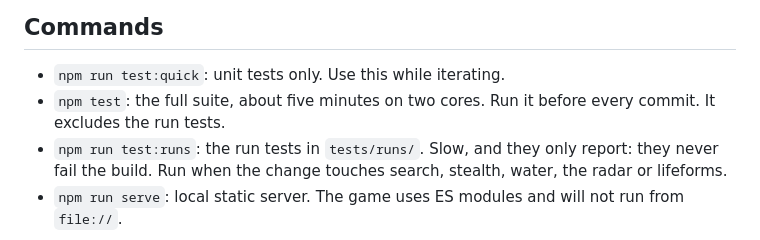
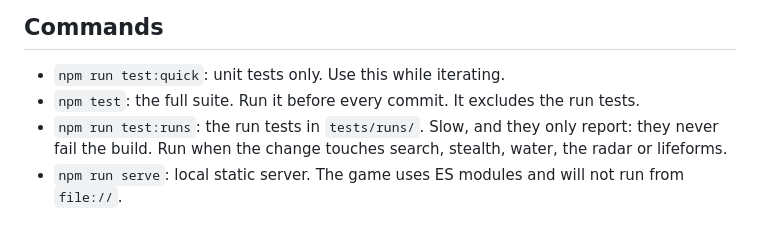
Before and after one commit to glenacota/leakrooms, a Markdown page: AGENTS.md, the part around the change. GitHub-like rendering.

Commit message:
remove unnecessary info about test exec

```diff
--- a/AGENTS.md
+++ b/AGENTS.md
@@ -13,7 +13,7 @@ LEAKROOMS is a 2D top-down stealth and puzzle game. A plumber repairs burst pipe
 ## Commands
 
 - `npm run test:quick`: unit tests only. Use this while iterating.
-- `npm test`: the full suite, about five minutes on two cores. Run it before every commit. It excludes the run tests.
+- `npm test`: the full suite. Run it before every commit. It excludes the run tests.
 - `npm run test:runs`: the run tests in `tests/runs/`. Slow, and they only report: they never fail the build. Run when the change touches search, stealth, water, the radar or lifeforms.
 - `npm run serve`: local static server. The game uses ES modules and will not run from `file://`.
 
```
